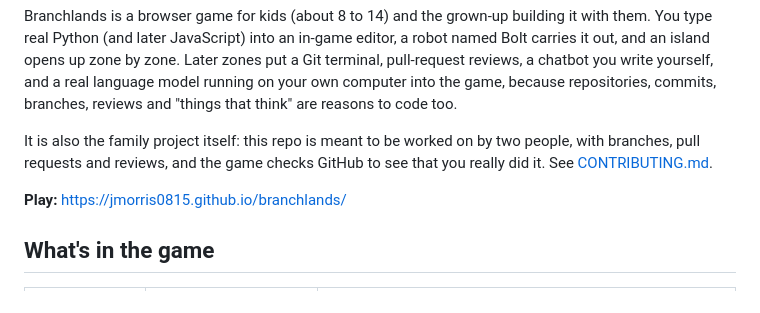
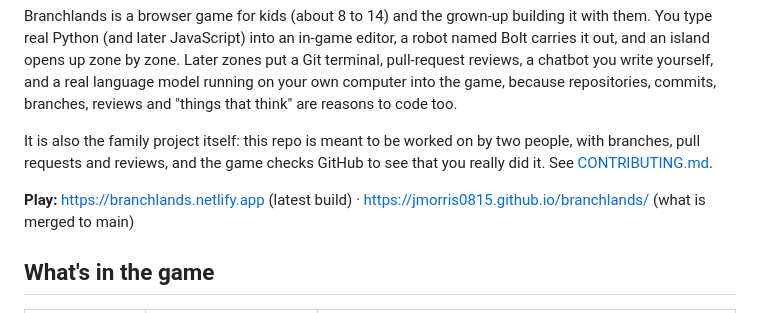
Before and after one commit to Jmorris0815/branchlands, a Markdown page: README.md, the part around the change. GitHub-like rendering.

Commit message:
README: play link for the Netlify build
Co-Authored-By: Claude Fable 5.1 <noreply@anthropic.com>

```diff
--- a/README.md
+++ b/README.md
@@ -11,7 +11,7 @@ repositories, commits, branches, reviews and "things that think" are reasons to
 It is also the family project itself: this repo is meant to be worked on by two people, with branches,
 pull requests and reviews, and the game checks GitHub to see that you really did it. See [CONTRIBUTING.md](CONTRIBUTING.md).
 
-**Play:** https://jmorris0815.github.io/branchlands/
+**Play:** https://branchlands.netlify.app (latest build) · https://jmorris0815.github.io/branchlands/ (what is merged to main)
 
 ## What's in the game
 
```
